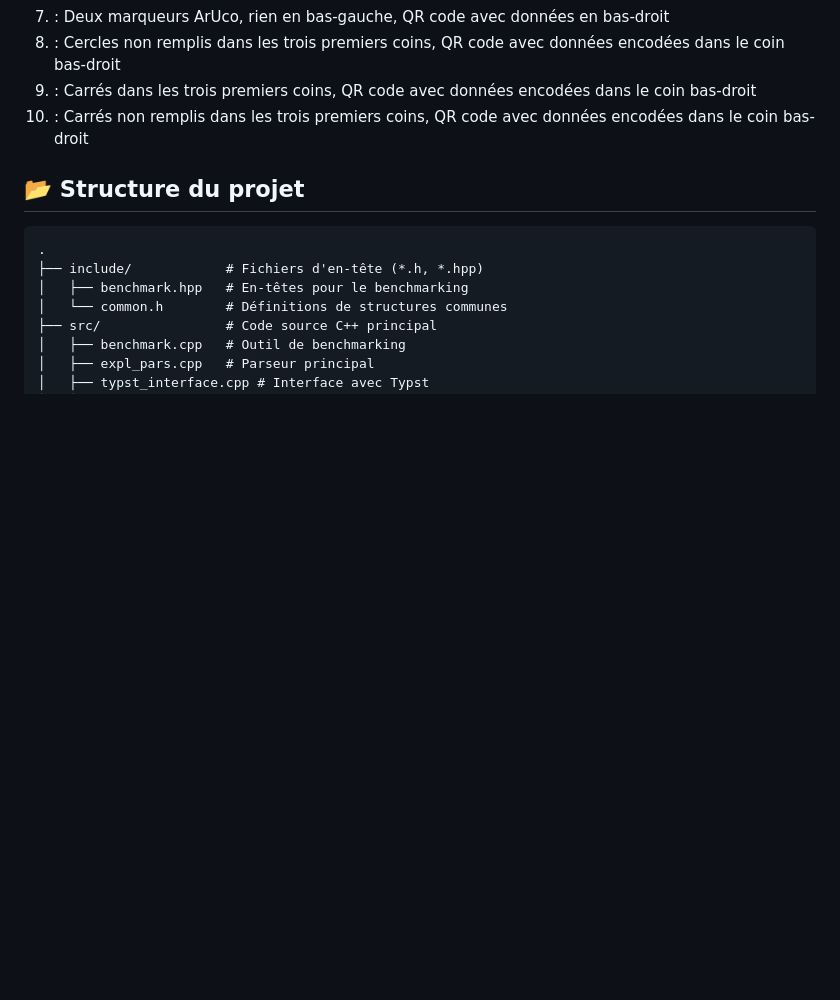
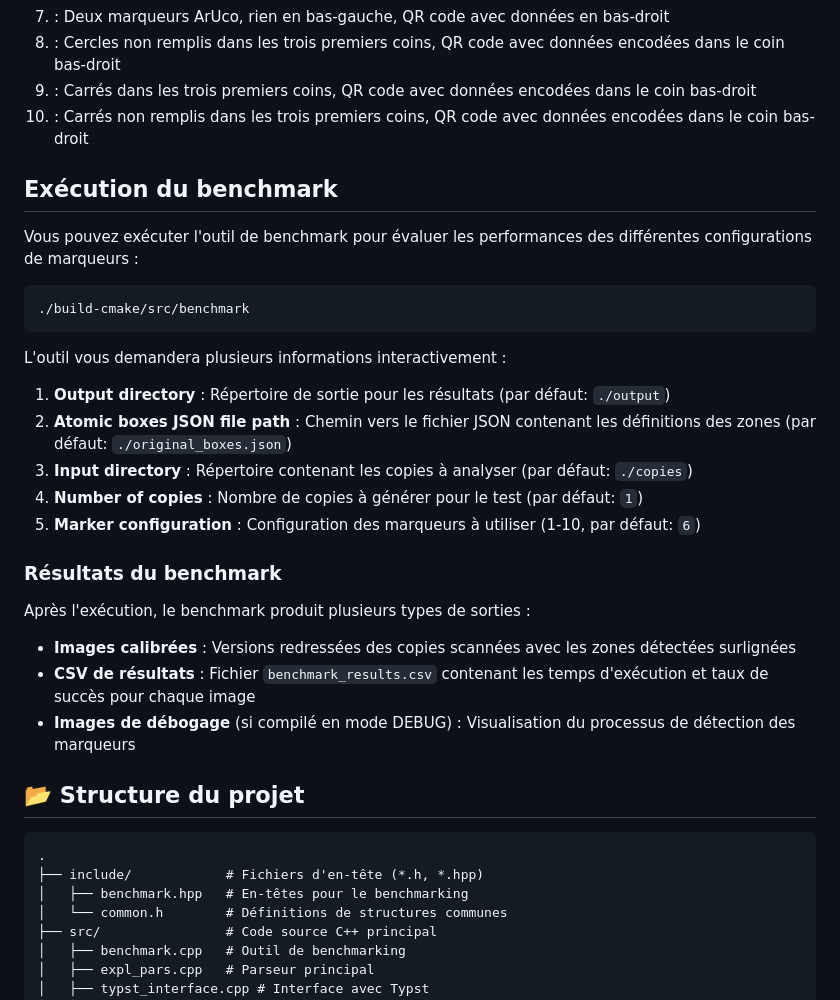
Before and after one commit to hekzam/markers-eval-25, a Markdown page: README.md, the part around the change. Rendered like a GitHub page; blank space fills up the shorter version.

````diff
--- a/README.md
+++ b/README.md
@@ -94,6 +94,30 @@ Le paramètre `--config` permet de sélectionner parmi les configurations suivan
 9.  : Carrés dans les trois premiers coins, QR code avec données encodées dans le coin bas-droit
 10. : Carrés non remplis dans les trois premiers coins, QR code avec données encodées dans le coin bas-droit
 
+## Exécution du benchmark
+
+Vous pouvez exécuter l'outil de benchmark pour évaluer les performances des différentes configurations de marqueurs :
+
+```sh
+./build-cmake/src/benchmark
+```
+
+L'outil vous demandera plusieurs informations interactivement :
+
+1. **Output directory** : Répertoire de sortie pour les résultats (par défaut: `./output`)
+2. **Atomic boxes JSON file path** : Chemin vers le fichier JSON contenant les définitions des zones (par défaut: `./original_boxes.json`)
+3. **Input directory** : Répertoire contenant les copies à analyser (par défaut: `./copies`)
+4. **Number of copies** : Nombre de copies à générer pour le test (par défaut: `1`)
+5. **Marker configuration** : Configuration des marqueurs à utiliser (1-10, par défaut: `6`)
+
+### Résultats du benchmark
+
+Après l'exécution, le benchmark produit plusieurs types de sorties :
+
+- **Images calibrées** : Versions redressées des copies scannées avec les zones détectées surlignées
+- **CSV de résultats** : Fichier `benchmark_results.csv` contenant les temps d'exécution et taux de succès pour chaque image
+- **Images de débogage** (si compilé en mode DEBUG) : Visualisation du processus de détection des marqueurs
+
 ## 📂 Structure du projet
 
 ```
````
